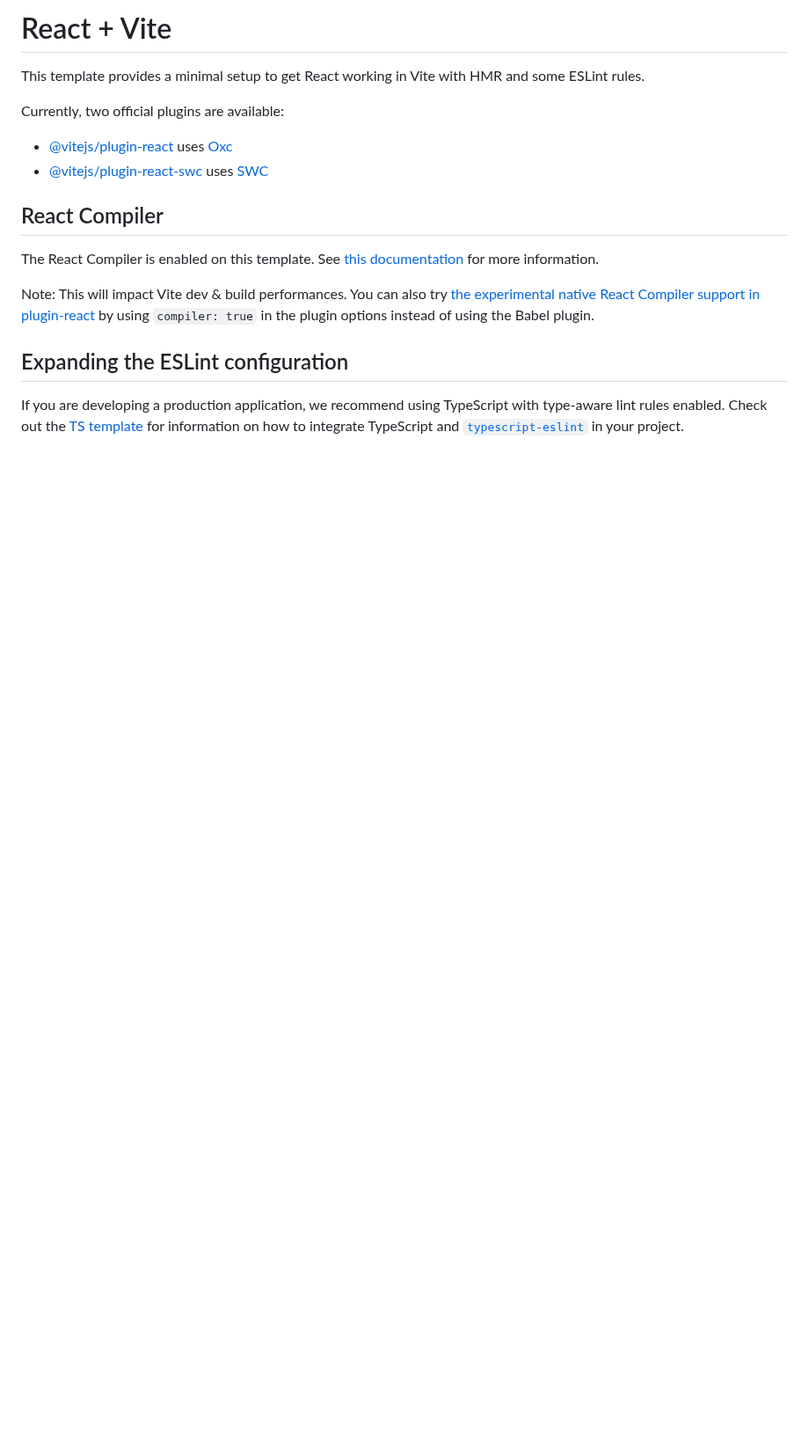
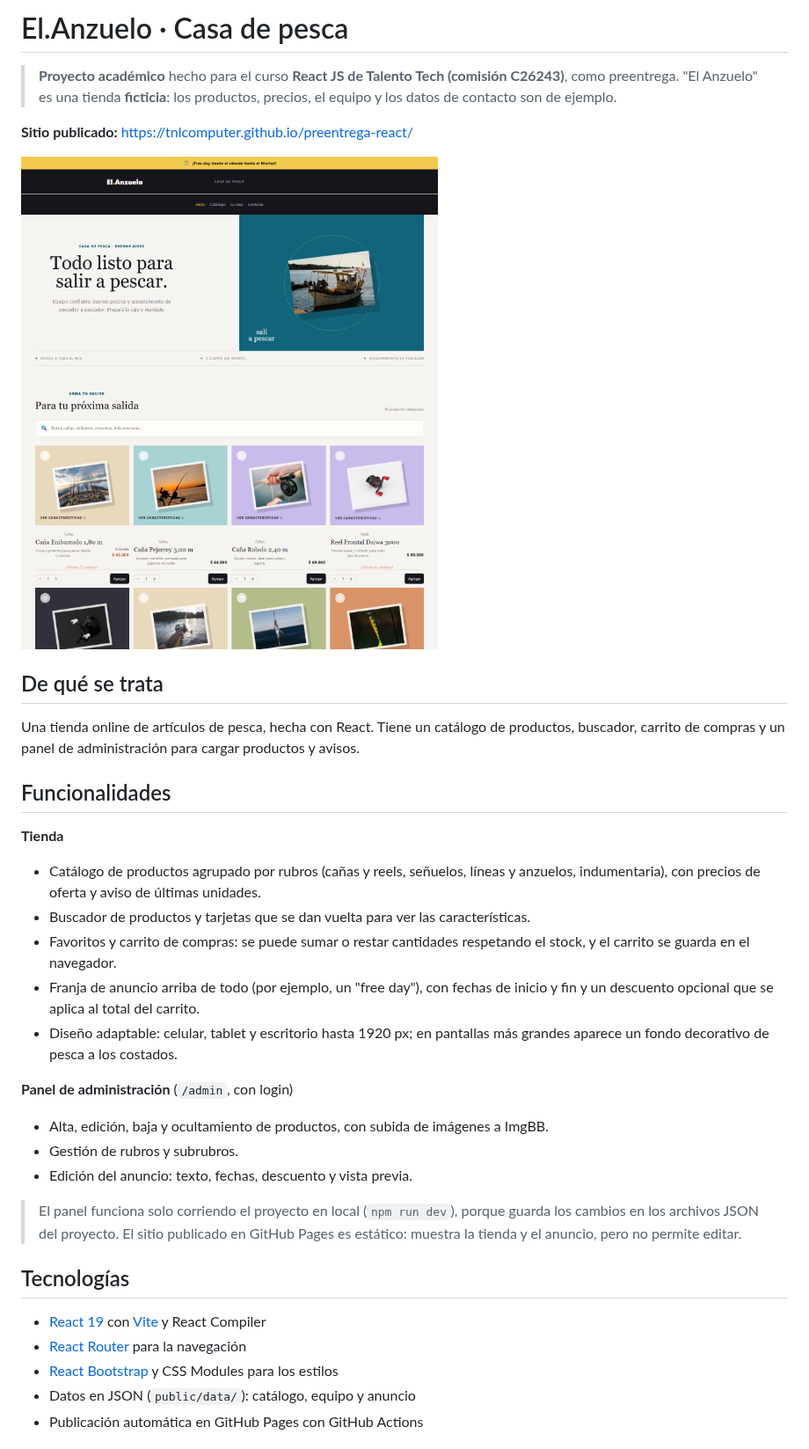
Before and after one commit to TnlComputer/preentrega-react, a Markdown page: README.md, the part around one of its changes. Shown at 88% size. Drawn GitHub-style; pictures changed too: docs/captura.png (added); blank space fills up the shorter version.

Commit message:
README: descripción del proyecto para el curso React JS de Talento Tech, con captura

```diff
--- a/README.md
+++ b/README.md
@@ -1,19 +1,37 @@
-# React + Vite
+# El.Anzuelo · Casa de pesca
 
-This template provides a minimal setup to get React working in Vite with HMR and some ESLint rules.
+> **Proyecto académico** hecho para el curso **React JS de Talento Tech (comisión C26243)**, como preentrega.
+> "El Anzuelo" es una tienda **ficticia**: los productos, precios, el equipo y los datos de contacto son de ejemplo.
 
-Currently, two official plugins are available:
+**Sitio publicado:** https://tnlcomputer.github.io/preentrega-react/
 
-- [@vitejs/plugin-react](https://github.com/vitejs/vite-plugin-react/blob/main/packages/plugin-react) uses [Oxc](https://oxc.rs)
-- [@vitejs/plugin-react-swc](https://github.com/vitejs/vite-plugin-react/blob/main/packages/plugin-react-swc) uses [SWC](https://swc.rs/)
+![Captura de la página de inicio de El.Anzuelo](docs/captura.png)
 
-## React Compiler
+## De qué se trata
 
-The React Compiler is enabled on this template. See [this documentation](https://react.dev/learn/react-compiler) for more information.
+Una tienda online de artículos de pesca, hecha con React. Tiene un catálogo de productos, buscador, carrito de compras y un panel de administración para cargar productos y avisos.
 
-Note: This will impact Vite dev & build performances.
-You can also try [the experimental native React Compiler support in plugin-react](https://github.com/vitejs/vite-plugin-react/blob/main/packages/plugin-react/README.md#rust-react-compiler) by using `compiler: true` in the plugin options instead of using the Babel plugin.
+## Funcionalidades
 
-## Expanding the ESLint configuration
+**Tienda**
+- Catálogo de productos agrupado por rubros (cañas y reels, señuelos, líneas y anzuelos, indumentaria), con precios de oferta y aviso de últimas unidades.
+- Buscador de productos y tarjetas que se dan vuelta para ver las características.
+- Favoritos y carrito de compras: se puede sumar o restar cantidades respetando el stock, y el carrito se guarda en el navegador.
+- Franja de anuncio arriba de todo (por ejemplo, un "free day"), con fechas de inicio y fin y un descuento opcional que se aplica al total del carrito.
+- Diseño adaptable: celular, tablet y escritorio hasta 1920 px; en pantallas más grandes aparece un fondo decorativo de pesca a los costados.
 
-If you are developing a production application, we recommend using TypeScript with type-aware lint rules enabled. Check out the [TS template](https://github.com/vitejs/vite/tree/main/packages/create-vite/template-react-ts) for information on how to integrate TypeScript and [`typescript-eslint`](https://typescript-eslint.io) in your project.
+**Panel de administración** (`/admin`, con login)
+- Alta, edición, baja y ocultamiento de productos, con subida de imágenes a ImgBB.
+- Gestión de rubros y subrubros.
+- Edición del anuncio: texto, fechas, descuento y vista previa.
+
+> El panel funciona solo corriendo el proyecto en local (`npm run dev`), porque guarda los cambios en los archivos JSON del proyecto. El sitio publicado en GitHub Pages es estático: muestra la tienda y el anuncio, pero no permite editar.
+
+## Tecnologías
+
+- [React 19](https://react.dev/) con [Vite](https://vite.dev/) y React Compiler
+- [React Router](https://reactrouter.com/) para la navegación
+- [React Bootstrap](https://react-bootstrap.github.io/) y CSS Modules para los estilos
+- Datos en JSON (`public/data/`): catálogo, equipo y anuncio
+- Publicación automática en GitHub Pages con GitHub Actions
+
```
Also changed, not shown: other parts of README.md (+27 -0 lines).
